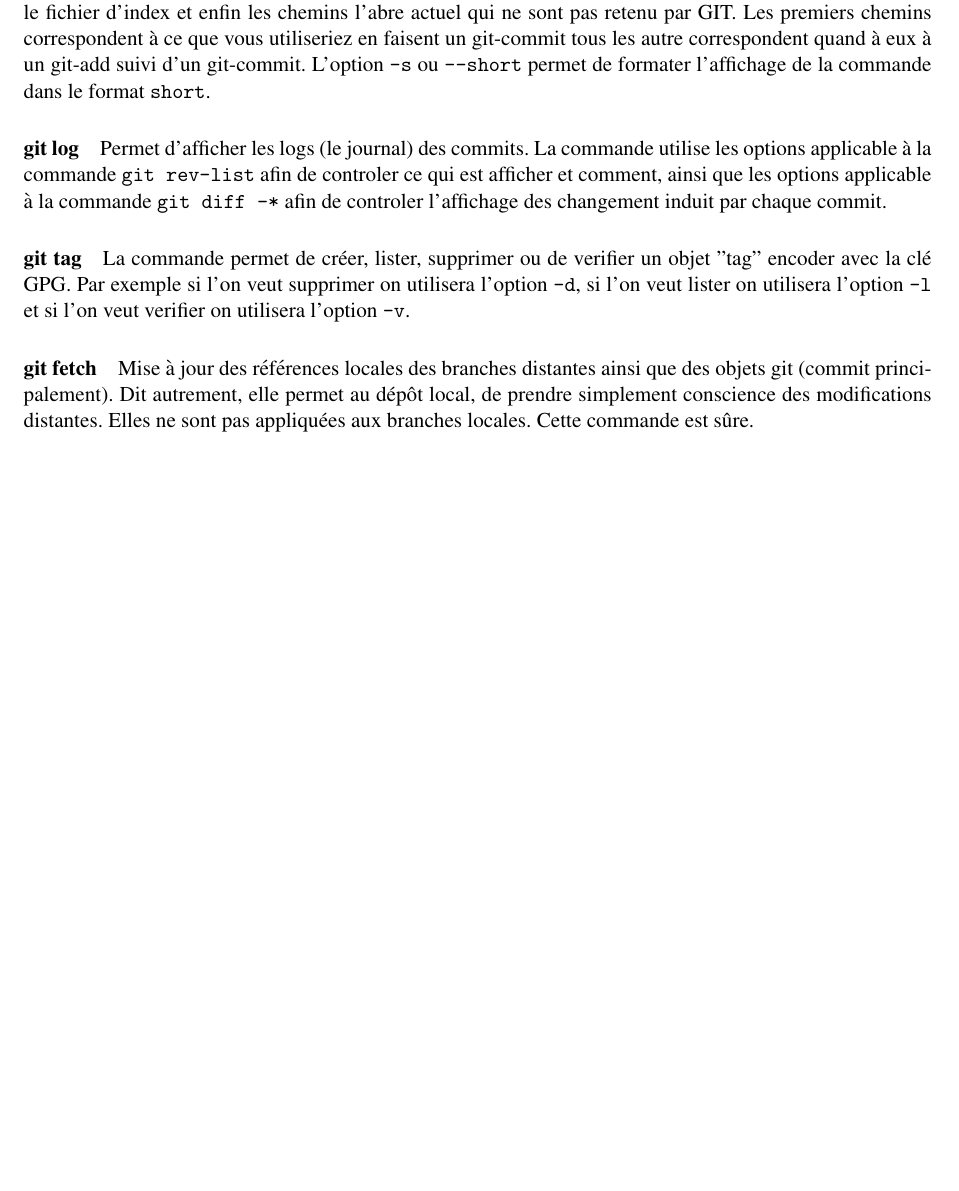
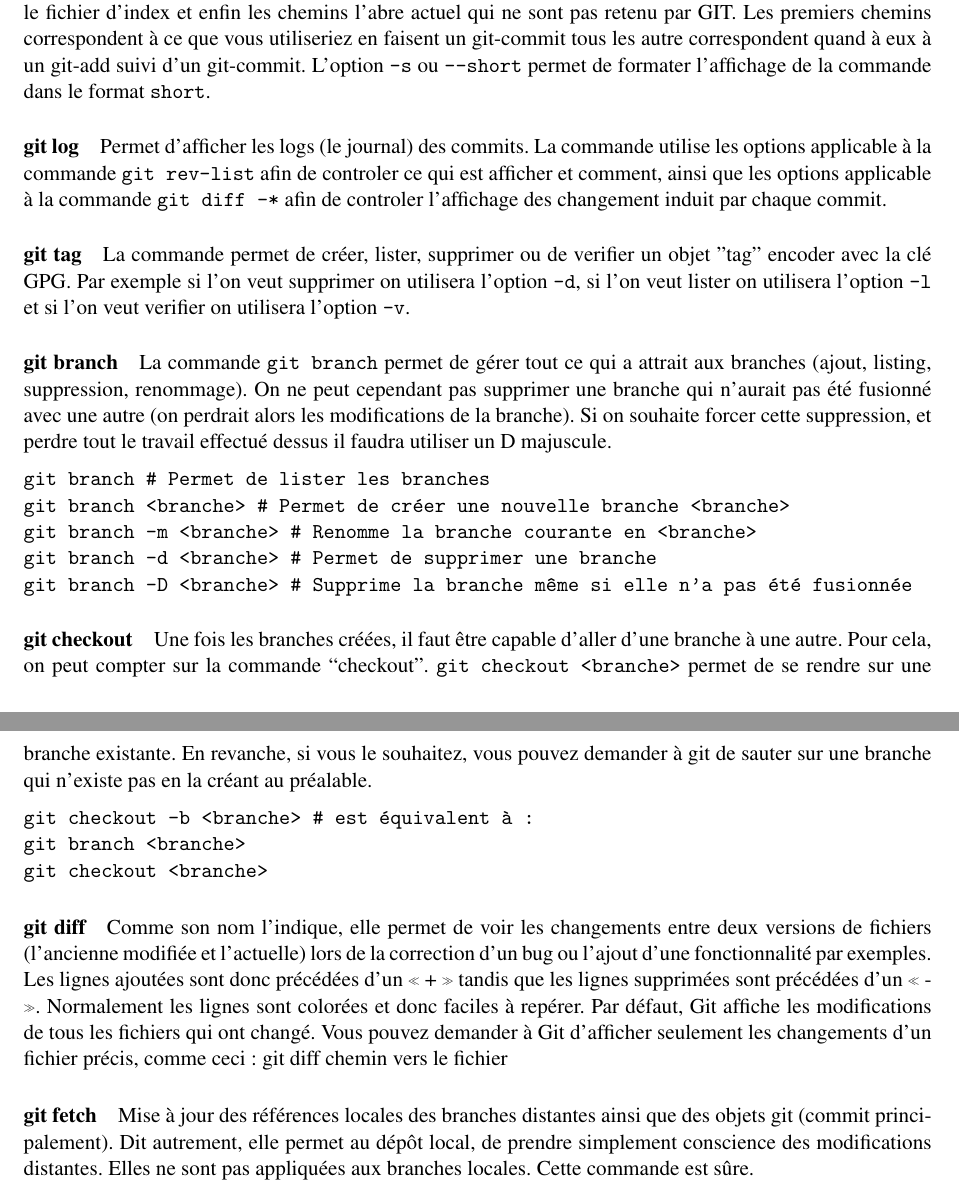
Before and after one commit to Eisendhal/Gestion_projet_info_TP1, a LaTeX document (Document.tex): part of page 5 of 9 before the commit and two parts of pages 5 and 6 of 10 after it, the two joined at a grey line, cut so that both start at the same text, the shorter picture padded with empty space. Compiled offline with pdfLaTeX.

Commit message:
Ajout de git branch, checkout, diff sur le rapport final

```diff
--- a/Document.tex
+++ b/Document.tex
@@ -119,6 +119,25 @@ de le déployer sur la branche principale, il est possible, grâce à \texttt{ch
 
 \paragraph{git tag}La commande permet de créer, lister, supprimer ou de verifier un objet "tag" encoder avec la clé GPG. Par exemple si l'on veut supprimer on utilisera  l'option \texttt{-d}, si l'on veut lister on utilisera l'option \texttt{-l} et si l'on veut verifier on utilisera l'option \texttt{-v}.
 
+\paragraph{git branch}La commande \texttt{git branch} permet de gérer tout ce qui a attrait aux branches (ajout, listing, suppression, renommage). On ne peut cependant  pas supprimer une branche qui n'aurait pas été fusionné avec une autre (on perdrait alors les modifications de la branche). Si on souhaite forcer cette suppression, et perdre tout le travail effectué dessus il faudra utiliser un D majuscule. \vspace{0.2cm}
+\texttt{
+\\	git branch               \# Permet de lister les branches
+\\	git branch <branche>     \# Permet de créer une nouvelle branche <branche>
+\\	git branch -m <branche>  \# Renomme la branche courante en <branche>
+\\	git branch -d <branche>  \# Permet de supprimer une branche
+\\	git branch -D <branche>  \# Supprime la branche même si elle n'a pas été fusionnée
+}
+
+\paragraph{git checkout}Une fois les branches créées, il faut être capable d'aller d'une branche à une autre. Pour cela, on peut compter sur la commande ``checkout''. \texttt{git checkout <branche>} permet de se rendre sur une branche existante. En revanche, si vous le souhaitez, vous pouvez demander à git de sauter sur une branche qui n'existe pas en la créant au préalable. \vspace{0.2cm}
+\texttt{
+\\	git checkout -b <branche> \# est équivalent à :
+\\	git branch <branche>
+\\	git checkout <branche>
+}
+
+\paragraph{git diff}Comme son nom l’indique, elle permet de voir les changements entre deux versions de fichiers (l’ancienne modifiée et l’actuelle) lors de la correction d’un bug ou l’ajout d’une fonctionnalité par exemples. Les lignes ajoutées sont donc précédées d’un « + » tandis que les lignes supprimées sont précédées d’un « - ». Normalement les lignes sont colorées et donc faciles à repérer. Par défaut, Git affiche les modifications de tous les fichiers qui ont changé. Vous pouvez demander à Git d’afficher seulement les changements d’un fichier précis, comme ceci :
+git diff chemin vers le fichier
+
 \paragraph{git fetch}Mise à jour des références locales des branches distantes ainsi que des objets git (commit principalement). Dit autrement, elle permet au dépôt local, de prendre simplement conscience des modifications distantes. Elles ne sont pas appliquées aux branches locales. Cette commande est sûre.
 \begin{figure}[H]
 	\centering
```
